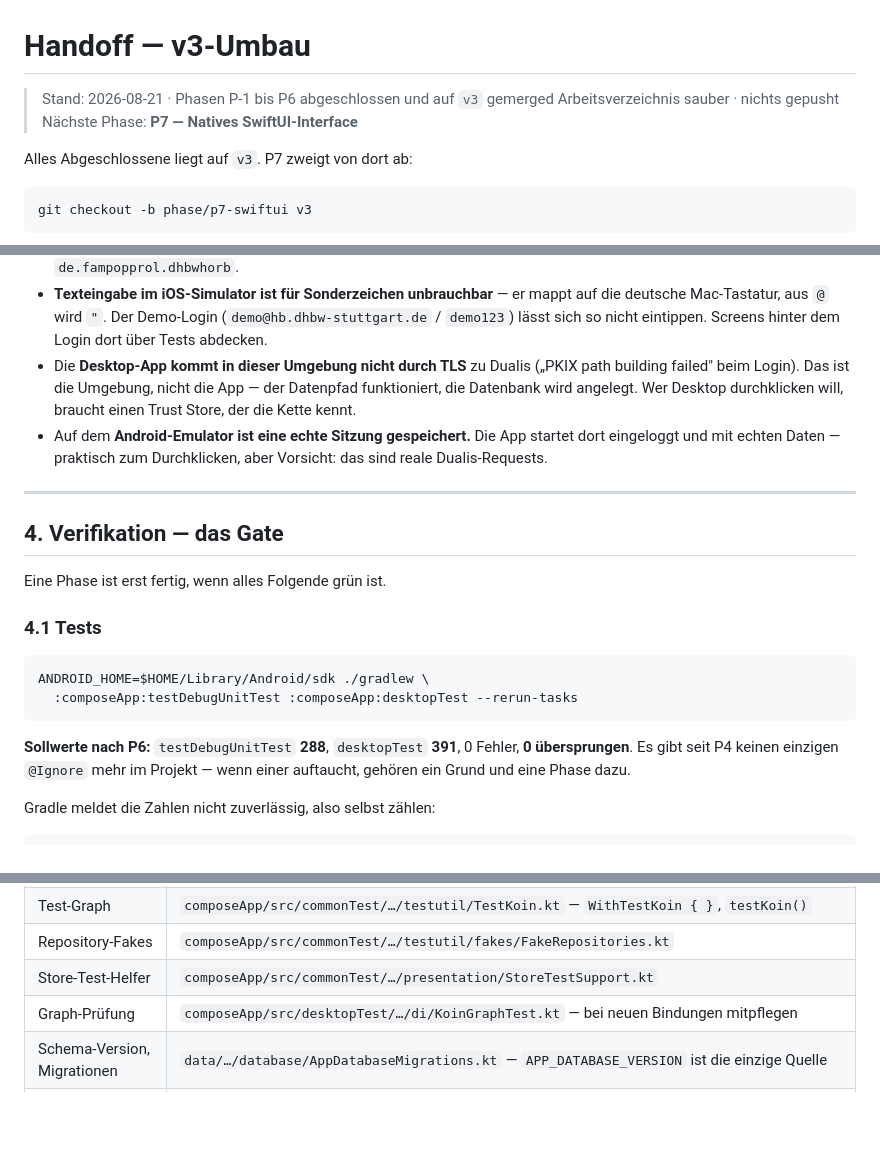
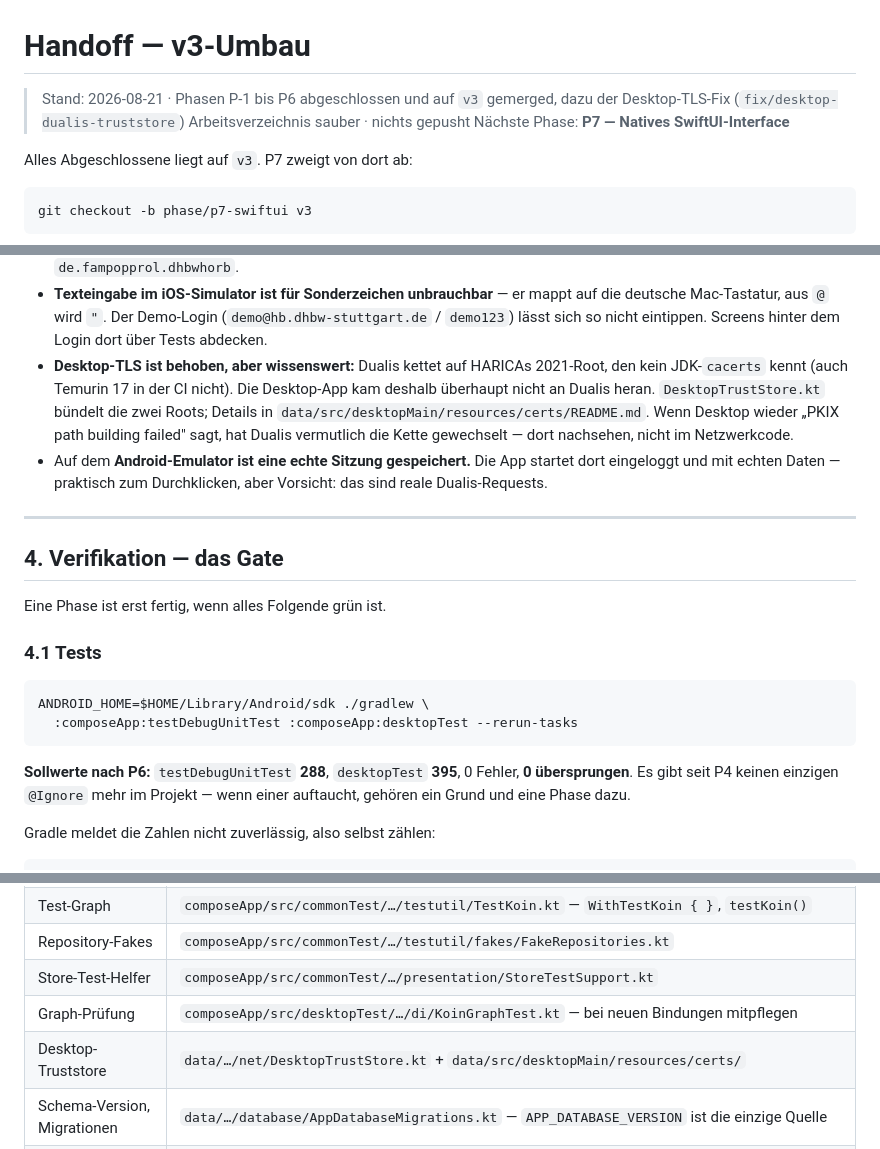
Before and after one commit to Joinsider/dhbw, a Markdown page: .planning/HANDOFF.md, 3 parts joined by grey strips. GitHub-like rendering; blank space fills up the shorter version.

Commit message:
docs: correct the two handoff facts the merges invalidated
The pitfall list still told the next session that desktop cannot reach Dualis over
TLS — true when it was written, fixed by the merge two commits ago, and exactly
the kind of stale instruction that costs someone an hour. It now points at the
bundled trust anchors instead, so a future "PKIX path building failed" leads to
the certificates rather than into the network code.

Gate values follow the merged state: desktopTest is 395, not 391.

Co-Authored-By: Claude Opus 5 <noreply@anthropic.com>

````diff
--- a/.planning/HANDOFF.md
+++ b/.planning/HANDOFF.md
@@ -1,6 +1,7 @@
 # Handoff — v3-Umbau
 
-> Stand: 2026-08-21 · Phasen P-1 bis P6 abgeschlossen und auf `v3` gemerged
+> Stand: 2026-08-21 · Phasen P-1 bis P6 abgeschlossen und auf `v3` gemerged, dazu der
+> Desktop-TLS-Fix (`fix/desktop-dualis-truststore`)
 > Arbeitsverzeichnis sauber · nichts gepusht
 > Nächste Phase: **P7 — Natives SwiftUI-Interface**
 
@@ -85,10 +86,11 @@ until [ "$($ADB shell getprop sys.boot_completed | tr -d '\r')" = "1" ]; do slee
 * **Texteingabe im iOS-Simulator ist für Sonderzeichen unbrauchbar** — er mappt auf die deutsche
   Mac-Tastatur, aus `@` wird `"`. Der Demo-Login (`demo@hb.dhbw-stuttgart.de` / `demo123`) lässt
   sich so nicht eintippen. Screens hinter dem Login dort über Tests abdecken.
-* Die **Desktop-App kommt in dieser Umgebung nicht durch TLS** zu Dualis („PKIX path building
-  failed" beim Login). Das ist die Umgebung, nicht die App — der Datenpfad funktioniert, die
-  Datenbank wird angelegt. Wer Desktop durchklicken will, braucht einen Trust Store, der die Kette
-  kennt.
+* **Desktop-TLS ist behoben, aber wissenswert:** Dualis kettet auf HARICAs 2021-Root, den kein
+  JDK-`cacerts` kennt (auch Temurin 17 in der CI nicht). Die Desktop-App kam deshalb überhaupt
+  nicht an Dualis heran. `DesktopTrustStore.kt` bündelt die zwei Roots; Details in
+  `data/src/desktopMain/resources/certs/README.md`. Wenn Desktop wieder „PKIX path building
+  failed" sagt, hat Dualis vermutlich die Kette gewechselt — dort nachsehen, nicht im Netzwerkcode.
 * Auf dem **Android-Emulator ist eine echte Sitzung gespeichert.** Die App startet dort eingeloggt
   und mit echten Daten — praktisch zum Durchklicken, aber Vorsicht: das sind reale Dualis-Requests.
 
@@ -105,7 +107,7 @@ ANDROID_HOME=$HOME/Library/Android/sdk ./gradlew \
   :composeApp:testDebugUnitTest :composeApp:desktopTest --rerun-tasks
 ```
 
-**Sollwerte nach P6:** `testDebugUnitTest` **288**, `desktopTest` **391**, 0 Fehler,
+**Sollwerte nach P6:** `testDebugUnitTest` **288**, `desktopTest` **395**, 0 Fehler,
 **0 übersprungen**. Es gibt seit P4 keinen einzigen `@Ignore` mehr im Projekt — wenn einer
 auftaucht, gehören ein Grund und eine Phase dazu.
 
@@ -255,6 +257,7 @@ Package-Namen. Eine Datei zwischen Modulen zu verschieben erfordert deshalb kein
 | Repository-Fakes | `composeApp/src/commonTest/…/testutil/fakes/FakeRepositories.kt` |
 | Store-Test-Helfer | `composeApp/src/commonTest/…/presentation/StoreTestSupport.kt` |
 | Graph-Prüfung | `composeApp/src/desktopTest/…/di/KoinGraphTest.kt` — bei neuen Bindungen mitpflegen |
+| Desktop-Truststore | `data/…/net/DesktopTrustStore.kt` + `data/src/desktopMain/resources/certs/` |
 | Schema-Version, Migrationen | `data/…/database/AppDatabaseMigrations.kt` — `APP_DATABASE_VERSION` ist die einzige Quelle |
 | Öffnungspolitik der DB | `data/…/database/DatabaseFactory.kt` — `createRoomDatabase()`; die vier Actuals wählen nur den Pfad |
 | Migrations-Gate | `composeApp/src/desktopTest/…/data/database/AppDatabaseMigrationTest.kt` |
````
